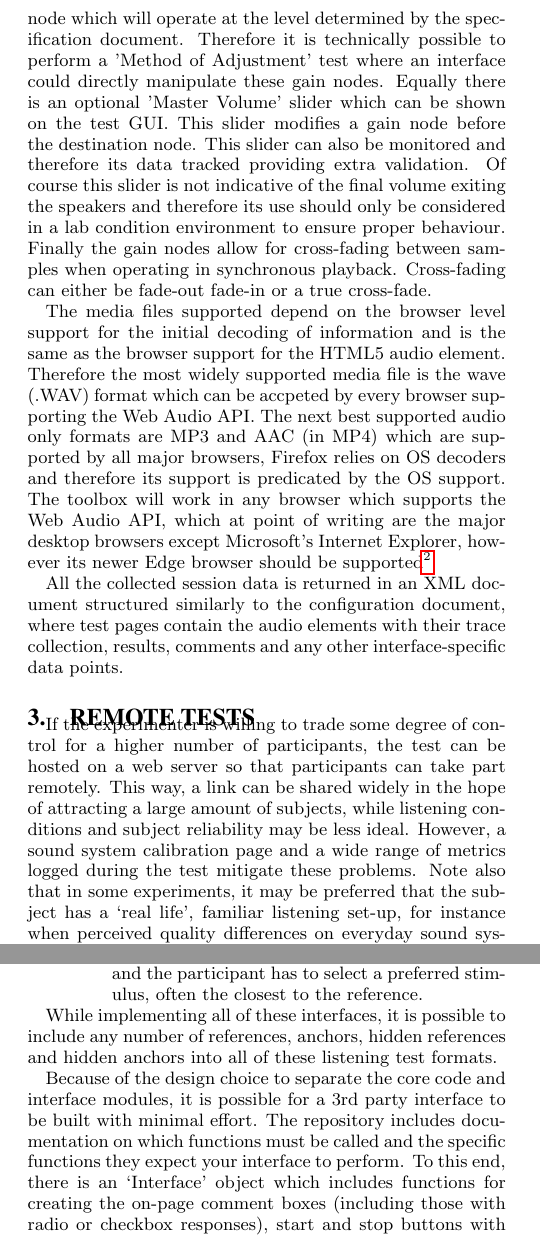
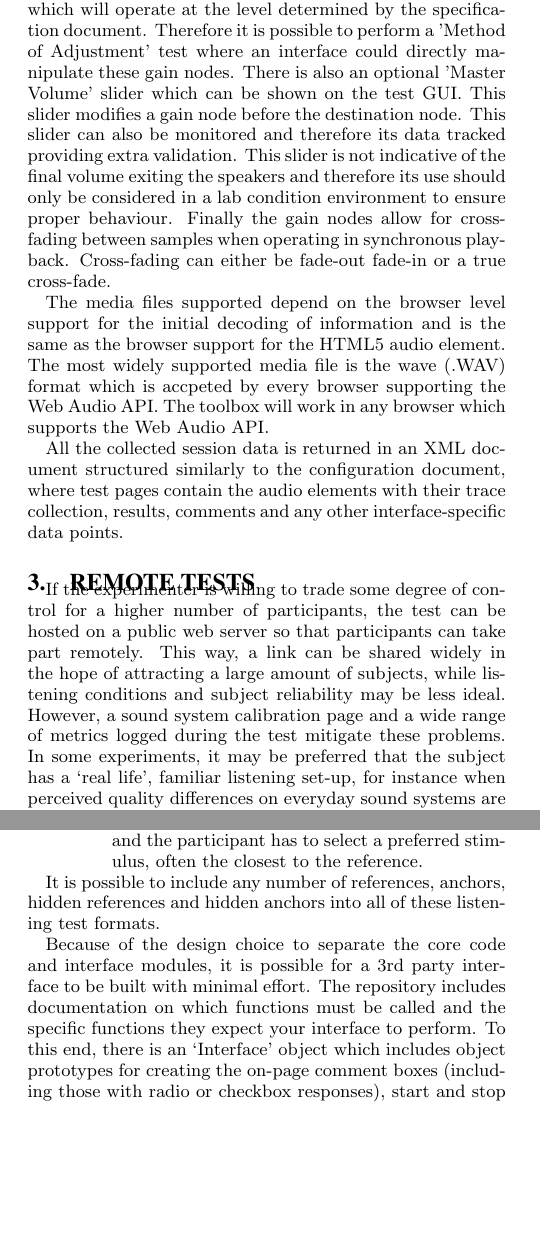
Before and after one commit to BrechtDeMan/WebAudioEvaluationTool, a LaTeX paper (docs/WAC2016/WAC2016.tex): two parts of the columns of pages 3 and 4 of 5, joined at a grey line, cut so that both start at the same text, the shorter picture padded with empty space. Compiled offline with pdfLaTeX.

Commit message:
Josh' comments except table

```diff
--- a/docs/WAC2016/WAC2016.tex
+++ b/docs/WAC2016/WAC2016.tex
@@ -252,15 +251,15 @@ Here comes the abstract.
 
-    In the test the each buffer node is connected to a gain node which will operate at the level determined by the specification document. Therefore it is technically possible to perform a 'Method of Adjustment' test where an interface could directly manipulate these gain nodes. Equally there is an optional 'Master Volume' slider which can be shown on the test GUI. This slider modifies a gain node before the destination node. This slider can also be monitored and therefore its data tracked providing extra validation. Of course this slider is not indicative of the final volume exiting the speakers and therefore its use should only be considered in a lab condition environment to ensure proper behaviour. Finally the gain nodes allow for cross-fading between samples when operating in synchronous playback. Cross-fading can either be fade-out fade-in or a true cross-fade.
+    In the test, each buffer node is connected to a gain node which will operate at the level determined by the specification document. Therefore it is possible to perform a 'Method of Adjustment' test where an interface could directly manipulate these gain nodes. There is also an optional 'Master Volume' slider which can be shown on the test GUI. This slider modifies a gain node before the destination node. This slider can also be monitored and therefore its data tracked providing extra validation. This slider is not indicative of the final volume exiting the speakers and therefore its use should only be considered in a lab condition environment to ensure proper behaviour. Finally the gain nodes allow for cross-fading between samples when operating in synchronous playback. Cross-fading can either be fade-out fade-in or a true cross-fade.
 
     %Which type of files?  WAV, anything else? Perhaps not exhaustive list, but say something along the lines of 'whatever browser supports'. Compatability?
-    The media files supported depend on the browser level support for the initial decoding of information and is the same as the browser support for the HTML5 audio element. Therefore the most widely supported media file is the wave (.WAV) format which can be accpeted by every browser supporting the Web Audio API. The next best supported audio only formats are MP3 and AAC (in MP4) which are supported by all major browsers, Firefox relies on OS decoders and therefore its support is predicated by the OS support. The toolbox will work in any browser which supports the Web Audio API, which at point of writing are the major desktop browsers except Microsoft's Internet Explorer, however its newer Edge browser should be supported\footnote{\url{https://msdn.microsoft.com/en-us/library/dn985708.aspx}}.
+    The media files supported depend on the browser level support for the initial decoding of information and is the same as the browser support for the HTML5 audio element. The most widely supported media file is the wave (.WAV) format which is accpeted by every browser supporting the Web Audio API. The toolbox will work in any browser which supports the Web Audio API.
 
     All the collected session data is returned in an XML document structured similarly to the configuration document, where test pages contain the audio elements with their trace collection, results, comments and any other interface-specific data points.
 
 \section{Remote tests} % with previous?
 	\label{sec:remote}
 
-	If the experimenter is willing to trade some degree of control for a higher number of participants, the test can be hosted on a web server so that participants can take part remotely. This way, a link can be shared widely in the hope of attracting a large amount of subjects, while listening conditions and subject reliability may be less ideal. However, a sound system calibration page and a wide range of metrics logged during the test mitigate these problems. Note also that in some experiments, it may be preferred that the subject has a `real life', familiar listening set-up, for instance when perceived quality differences on everyday sound systems are investigated.
+	If the experimenter is willing to trade some degree of control for a higher number of participants, the test can be hosted on a public web server so that participants can take part remotely. This way, a link can be shared widely in the hope of attracting a large amount of subjects, while listening conditions and subject reliability may be less ideal. However, a sound system calibration page and a wide range of metrics logged during the test mitigate these problems. In some experiments, it may be preferred that the subject has a `real life', familiar listening set-up, for instance when perceived quality differences on everyday sound systems are investigated.
 	Furthermore, a fully browser-based test, where the collection of the results is automatic, is more efficient and technically reliable even when the test still takes place under lab conditions.
 
 	The following features allow easy and effective remote testing:
@@ -287,7 +286,7 @@ Here comes the abstract.
 \section{Interfaces} % title? 'Front end'? % Dave
 \label{sec:interfaces}
 
-The purpose of this listening test framework is to allow any user the maximum flexibility to design a listening test for their exact application with minimum effort. To this end, a large range of standard listening test interfaces have been implemented. A review of existing listening test frameworks was undertaken and presented in~\Cref{tab:toolboxes}. HULTI-GEN~\cite{hultigen} is a single toolbox that presents the user with a large number of different test interfaces and allows for customisation of each test interface.
+The purpose of this listening test framework is to allow any user the maximum flexibility to design a listening test for their exact application with minimum effort. To this end, a large range of standard listening test interfaces have been implemented.
 
 To provide users with a flexible system, a large range of `standard' listening test interfaces have been implemented, including: % pretty much the same wording as two sentences earlier
 	\begin{itemize}[noitemsep,nolistsep]
@@ -352,9 +351,9 @@ To provide users with a flexible system, a large range of `standard' listening t
 		\end{itemize}
 	\end{itemize}
 
-	While implementing all of these interfaces, it is possible to include any number of references, anchors, hidden references and hidden anchors into all of these listening test formats.
+	It is possible to include any number of references, anchors, hidden references and hidden anchors into all of these listening test formats.
 
-	Because of the design choice to separate the core code and interface modules, it is possible for a 3rd party interface to be built with minimal effort. The repository includes documentation on which functions must be called and the specific functions they expect your interface to perform. To this end, there is an `Interface' object which includes functions for creating the on-page comment boxes (including those with radio or checkbox responses), start and stop buttons with function handles pre-attached and the playhead / transport bars.
+	Because of the design choice to separate the core code and interface modules, it is possible for a 3rd party interface to be built with minimal effort. The repository includes documentation on which functions must be called and the specific functions they expect your interface to perform. To this end, there is an `Interface' object which includes object prototypes for creating the on-page comment boxes (including those with radio or checkbox responses), start and stop buttons with function handles pre-attached and the playhead / transport bars.
 
 %%%%	\begin{itemize}[noitemsep,nolistsep]
 %%%%		\item (APE style) \cite{ape}
```
Also changed, not shown: docs/WAC2016/WAC2016.pdf, docs/WAC2016/WAC2016.tex (21 more changed lines).
